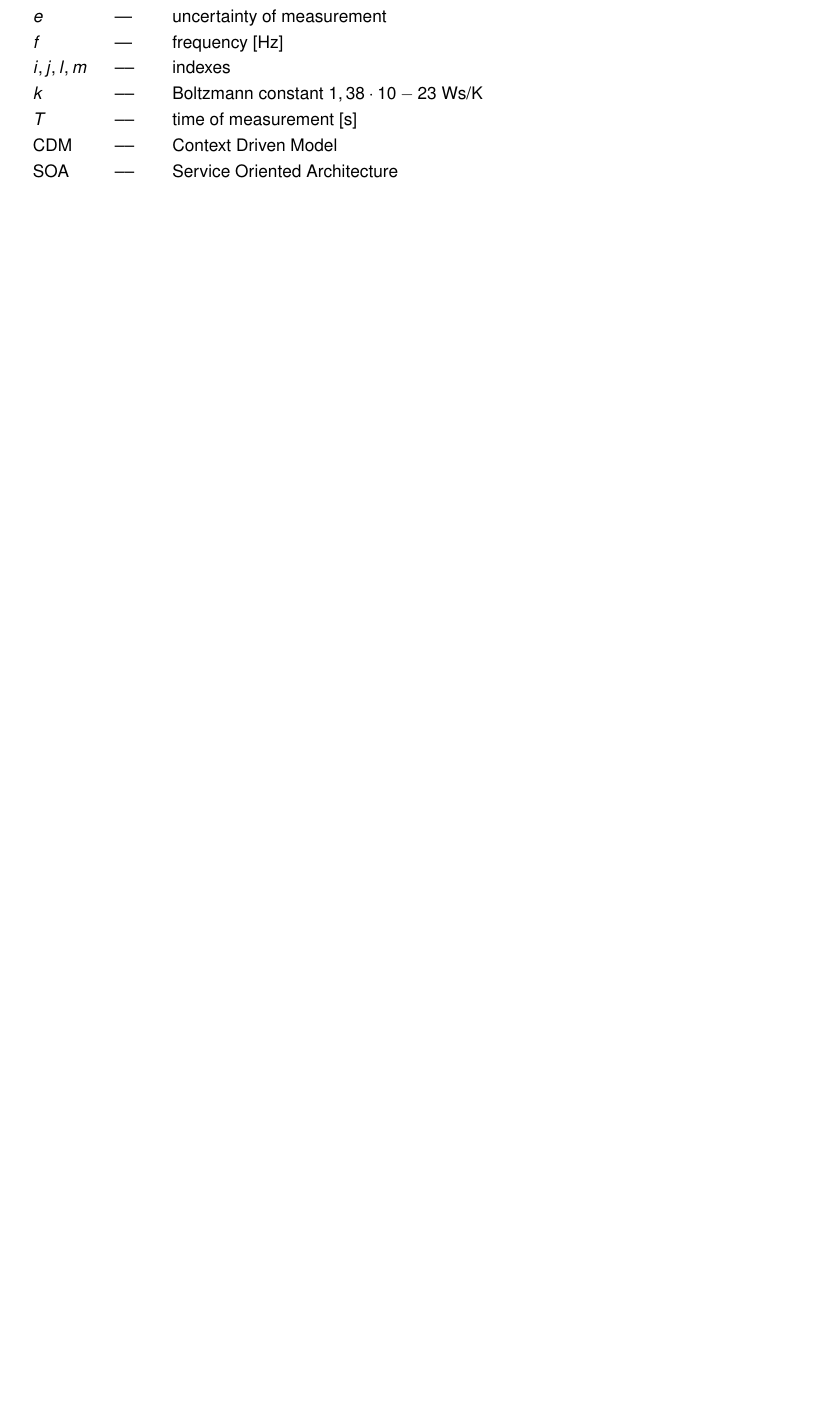
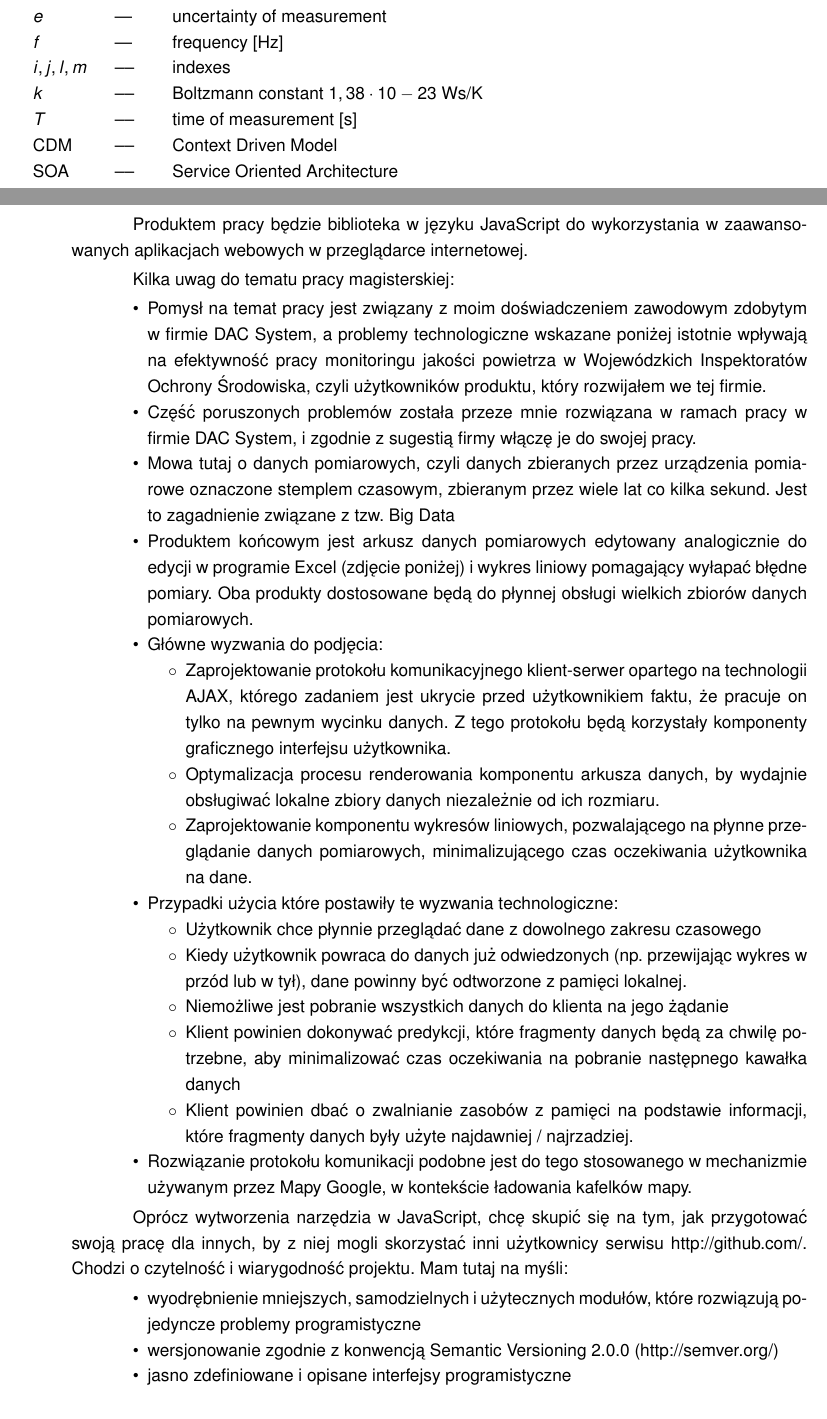
Before and after one commit to adamborowski/mthesis, a LaTeX thesis (src/Thesis.tex, which reads src/tex/introduction.tex): part of page 6 of 19 before the commit and two parts of pages 6 and 7 of 20 after it, the two joined at a grey line, cut so that both start at the same text, the shorter picture padded with empty space. Compiled offline with pdfLaTeX.

Commit message:
added draft

```diff
--- a/src/tex/introduction.tex
+++ b/src/tex/introduction.tex
@@ -1,2 +1,35 @@
 \chapter{Wstęp}
 
+Produktem pracy będzie biblioteka w języku JavaScript do wykorzystania w zaawansowanych aplikacjach webowych w przeglądarce internetowej.
+
+
+Kilka uwag do tematu pracy magisterskiej:
+\begin{itemize}
+	\item Pomysł na temat pracy jest związany z moim doświadczeniem zawodowym zdobytym w firmie DAC System, a problemy technologiczne wskazane poniżej istotnie wpływają na efektywność pracy monitoringu jakości powietrza w Wojewódzkich Inspektoratów Ochrony Środowiska, czyli użytkowników produktu, który rozwijałem we tej firmie.
+	\item Część poruszonych problemów została przeze mnie rozwiązana w ramach pracy w firmie DAC System, i zgodnie z sugestią firmy włączę je do swojej pracy.
+	\item Mowa tutaj o danych pomiarowych, czyli danych zbieranych przez urządzenia pomiarowe oznaczone stemplem czasowym, zbieranym przez wiele lat co kilka sekund. Jest to zagadnienie związane z tzw. Big Data
+	\item Produktem końcowym jest arkusz danych pomiarowych edytowany analogicznie do edycji w programie Excel (zdjęcie poniżej) i wykres liniowy pomagający wyłapać błędne pomiary. Oba produkty dostosowane będą do płynnej obsługi wielkich zbiorów danych pomiarowych.
+	\item Główne wyzwania do podjęcia:
+		\begin{itemize}
+			\item Zaprojektowanie protokołu komunikacyjnego klient-serwer opartego na technologii AJAX, którego zadaniem jest ukrycie przed użytkownikiem faktu, że pracuje on tylko na pewnym wycinku danych. Z tego protokołu będą korzystały komponenty graficznego interfejsu użytkownika.
+			\item Optymalizacja procesu renderowania komponentu arkusza danych, by wydajnie obsługiwać lokalne zbiory danych niezależnie od ich rozmiaru.
+			\item Zaprojektowanie komponentu wykresów liniowych, pozwalającego na płynne przeglądanie danych pomiarowych, minimalizującego czas oczekiwania użytkownika na dane.
+		\end{itemize}
+	\item Przypadki użycia które postawiły te wyzwania technologiczne:
+		\begin{itemize}
+			\item Użytkownik chce płynnie przeglądać dane z dowolnego zakresu czasowego
+			\item Kiedy użytkownik powraca do danych już odwiedzonych (np. przewijając wykres w przód lub w tył), dane powinny być odtworzone z pamięci lokalnej.
+			\item Niemożliwe jest pobranie wszystkich danych do klienta na jego żądanie
+			\item Klient powinien dokonywać predykcji, które fragmenty danych będą za chwilę potrzebne, aby minimalizować czas oczekiwania na pobranie następnego kawałka danych
+			\item Klient powinien dbać o zwalnianie zasobów z pamięci na podstawie informacji, które fragmenty danych były użyte najdawniej / najrzadziej.
+		\end{itemize}
+	\item Rozwiązanie protokołu komunikacji podobne jest do tego stosowanego w mechanizmie używanym przez Mapy Google, w kontekście ładowania kafelków mapy.
+
+\end{itemize}
+
+Oprócz wytworzenia narzędzia w JavaScript, chcę skupić się na tym, jak przygotować swoją pracę dla innych, by z niej mogli skorzystać inni użytkownicy serwisu http://github.com/. Chodzi o czytelność i wiarygodność projektu. Mam tutaj na myśli:
+\begin{itemize}
+	\item wyodrębnienie mniejszych, samodzielnych i użytecznych  modułów, które rozwiązują pojedyncze problemy programistyczne
+	\item wersjonowanie zgodnie z konwencją Semantic Versioning 2.0.0 (http://semver.org/)
+	\item jasno zdefiniowane i opisane interfejsy programistyczne
+	\item korzystanie ze standardów - dostępność modułów w czasie wykonania: AMD (np. http://requirejs.org/) oraz w środowisku wytwórczym: http://bower.io/ lub http://npmjs.com/
```
Also changed, not shown: src/Thesis.pdf, src/tex/introduction.tex (16 more changed lines).
